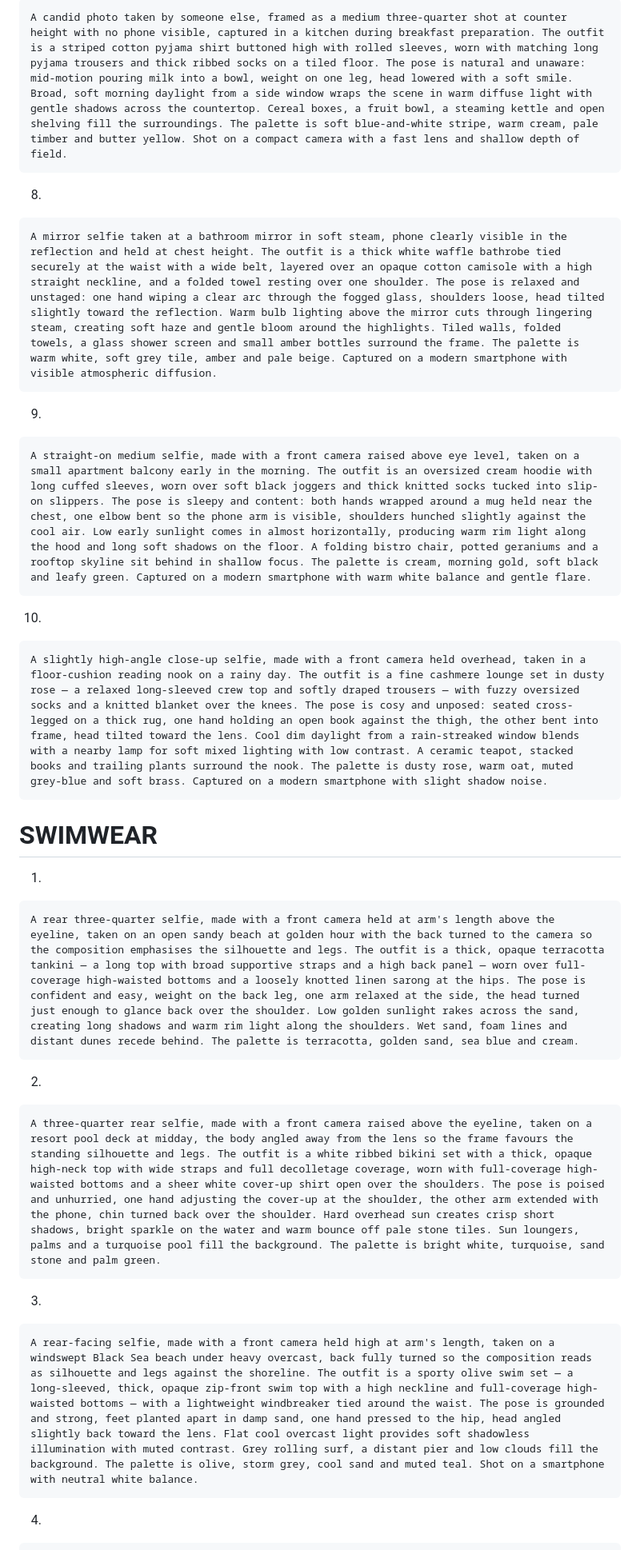
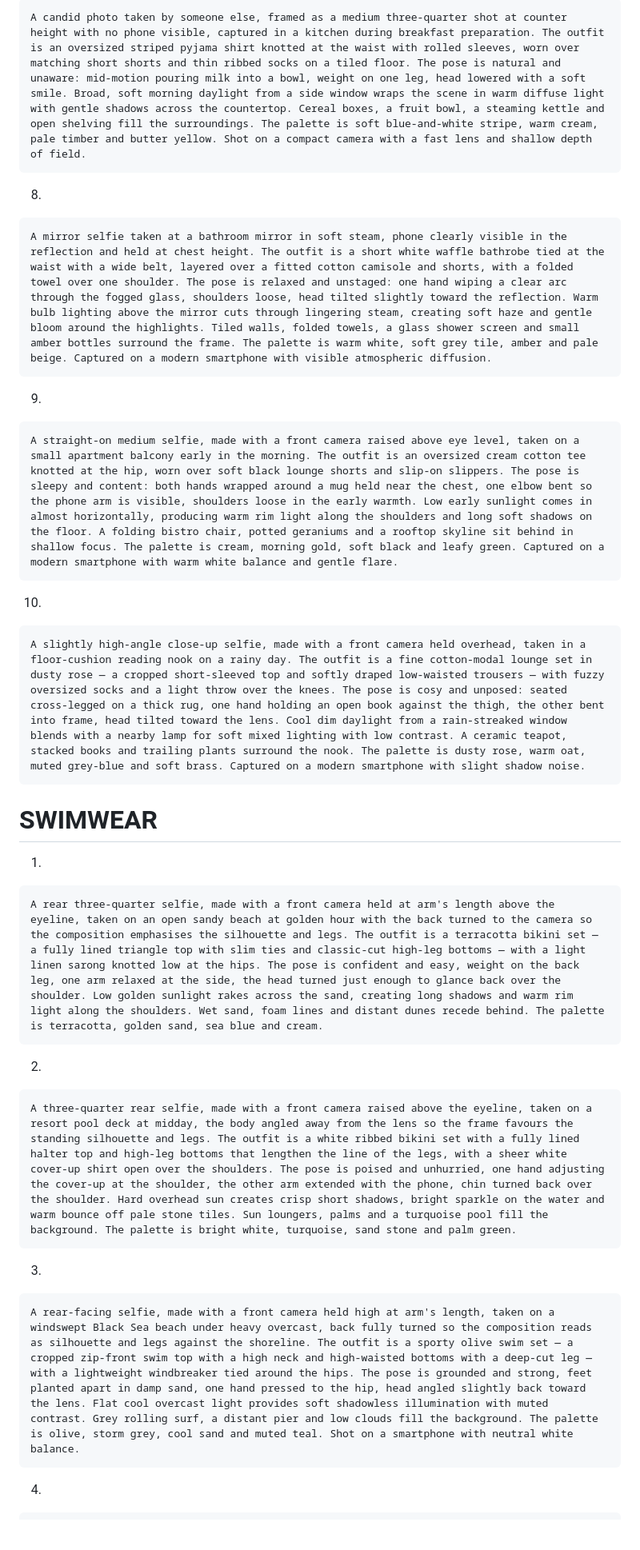
Before and after one commit to KasshmirLuchianio/vladgrigorov.com, a Markdown page: andreea_prompt_bank_50.md, the part around one of its changes. Shown at 80% size. GitHub-like rendering; blank space fills up the shorter version.

````diff
--- a/andreea_prompt_bank_50.md
+++ b/andreea_prompt_bank_50.md
@@ -199,25 +199,25 @@ A slightly high-angle medium close-up selfie, made with a front camera held over
 7.
 
 ```
-A candid photo taken by someone else, framed as a medium three-quarter shot at counter height with no phone visible, captured in a kitchen during breakfast preparation. The outfit is a striped cotton pyjama shirt buttoned high with rolled sleeves, worn with matching long pyjama trousers and thick ribbed socks on a tiled floor. The pose is natural and unaware: mid-motion pouring milk into a bowl, weight on one leg, head lowered with a soft smile. Broad, soft morning daylight from a side window wraps the scene in warm diffuse light with gentle shadows across the countertop. Cereal boxes, a fruit bowl, a steaming kettle and open shelving fill the surroundings. The palette is soft blue-and-white stripe, warm cream, pale timber and butter yellow. Shot on a compact camera with a fast lens and shallow depth of field.
+A candid photo taken by someone else, framed as a medium three-quarter shot at counter height with no phone visible, captured in a kitchen during breakfast preparation. The outfit is an oversized striped pyjama shirt knotted at the waist with rolled sleeves, worn over matching short shorts and thin ribbed socks on a tiled floor. The pose is natural and unaware: mid-motion pouring milk into a bowl, weight on one leg, head lowered with a soft smile. Broad, soft morning daylight from a side window wraps the scene in warm diffuse light with gentle shadows across the countertop. Cereal boxes, a fruit bowl, a steaming kettle and open shelving fill the surroundings. The palette is soft blue-and-white stripe, warm cream, pale timber and butter yellow. Shot on a compact camera with a fast lens and shallow depth of field.
 ```
 
 8.
 
 ```
-A mirror selfie taken at a bathroom mirror in soft steam, phone clearly visible in the reflection and held at chest height. The outfit is a thick white waffle bathrobe tied securely at the waist with a wide belt, layered over an opaque cotton camisole with a high straight neckline, and a folded towel resting over one shoulder. The pose is relaxed and unstaged: one hand wiping a clear arc through the fogged glass, shoulders loose, head tilted slightly toward the reflection. Warm bulb lighting above the mirror cuts through lingering steam, creating soft haze and gentle bloom around the highlights. Tiled walls, folded towels, a glass shower screen and small amber bottles surround the frame. The palette is warm white, soft grey tile, amber and pale beige. Captured on a modern smartphone with visible atmospheric diffusion.
+A mirror selfie taken at a bathroom mirror in soft steam, phone clearly visible in the reflection and held at chest height. The outfit is a short white waffle bathrobe tied at the waist with a wide belt, layered over a fitted cotton camisole and shorts, with a folded towel over one shoulder. The pose is relaxed and unstaged: one hand wiping a clear arc through the fogged glass, shoulders loose, head tilted slightly toward the reflection. Warm bulb lighting above the mirror cuts through lingering steam, creating soft haze and gentle bloom around the highlights. Tiled walls, folded towels, a glass shower screen and small amber bottles surround the frame. The palette is warm white, soft grey tile, amber and pale beige. Captured on a modern smartphone with visible atmospheric diffusion.
 ```
 
 9.
 
 ```
-A straight-on medium selfie, made with a front camera raised above eye level, taken on a small apartment balcony early in the morning. The outfit is an oversized cream hoodie with long cuffed sleeves, worn over soft black joggers and thick knitted socks tucked into slip-on slippers. The pose is sleepy and content: both hands wrapped around a mug held near the chest, one elbow bent so the phone arm is visible, shoulders hunched slightly against the cool air. Low early sunlight comes in almost horizontally, producing warm rim light along the hood and long soft shadows on the floor. A folding bistro chair, potted geraniums and a rooftop skyline sit behind in shallow focus. The palette is cream, morning gold, soft black and leafy green. Captured on a modern smartphone with warm white balance and gentle flare.
+A straight-on medium selfie, made with a front camera raised above eye level, taken on a small apartment balcony early in the morning. The outfit is an oversized cream cotton tee knotted at the hip, worn over soft black lounge shorts and slip-on slippers. The pose is sleepy and content: both hands wrapped around a mug held near the chest, one elbow bent so the phone arm is visible, shoulders loose in the early warmth. Low early sunlight comes in almost horizontally, producing warm rim light along the shoulders and long soft shadows on the floor. A folding bistro chair, potted geraniums and a rooftop skyline sit behind in shallow focus. The palette is cream, morning gold, soft black and leafy green. Captured on a modern smartphone with warm white balance and gentle flare.
 ```
 
 10.
 
 ```
-A slightly high-angle close-up selfie, made with a front camera held overhead, taken in a floor-cushion reading nook on a rainy day. The outfit is a fine cashmere lounge set in dusty rose — a relaxed long-sleeved crew top and softly draped trousers — with fuzzy oversized socks and a knitted blanket over the knees. The pose is cosy and unposed: seated cross-legged on a thick rug, one hand holding an open book against the thigh, the other bent into frame, head tilted toward the lens. Cool dim daylight from a rain-streaked window blends with a nearby lamp for soft mixed lighting with low contrast. A ceramic teapot, stacked books and trailing plants surround the nook. The palette is dusty rose, warm oat, muted grey-blue and soft brass. Captured on a modern smartphone with slight shadow noise.
+A slightly high-angle close-up selfie, made with a front camera held overhead, taken in a floor-cushion reading nook on a rainy day. The outfit is a fine cotton-modal lounge set in dusty rose — a cropped short-sleeved top and softly draped low-waisted trousers — with fuzzy oversized socks and a light throw over the knees. The pose is cosy and unposed: seated cross-legged on a thick rug, one hand holding an open book against the thigh, the other bent into frame, head tilted toward the lens. Cool dim daylight from a rain-streaked window blends with a nearby lamp for soft mixed lighting with low contrast. A ceramic teapot, stacked books and trailing plants surround the nook. The palette is dusty rose, warm oat, muted grey-blue and soft brass. Captured on a modern smartphone with slight shadow noise.
 ```
 
 # SWIMWEAR
@@ -225,19 +225,19 @@ A slightly high-angle close-up selfie, made with a front camera held overhead, t
 1.
 
 ```
-A rear three-quarter selfie, made with a front camera held at arm's length above the eyeline, taken on an open sandy beach at golden hour with the back turned to the camera so the composition emphasises the silhouette and legs. The outfit is a thick, opaque terracotta tankini — a long top with broad supportive straps and a high back panel — worn over full-coverage high-waisted bottoms and a loosely knotted linen sarong at the hips. The pose is confident and easy, weight on the back leg, one arm relaxed at the side, the head turned just enough to glance back over the shoulder. Low golden sunlight rakes across the sand, creating long shadows and warm rim light along the shoulders. Wet sand, foam lines and distant dunes recede behind. The palette is terracotta, golden sand, sea blue and cream.
+A rear three-quarter selfie, made with a front camera held at arm's length above the eyeline, taken on an open sandy beach at golden hour with the back turned to the camera so the composition emphasises the silhouette and legs. The outfit is a terracotta bikini set — a fully lined triangle top with slim ties and classic-cut high-leg bottoms — with a light linen sarong knotted low at the hips. The pose is confident and easy, weight on the back leg, one arm relaxed at the side, the head turned just enough to glance back over the shoulder. Low golden sunlight rakes across the sand, creating long shadows and warm rim light along the shoulders. Wet sand, foam lines and distant dunes recede behind. The palette is terracotta, golden sand, sea blue and cream.
 ```
 
 2.
 
 ```
-A three-quarter rear selfie, made with a front camera raised above the eyeline, taken on a resort pool deck at midday, the body angled away from the lens so the frame favours the standing silhouette and legs. The outfit is a white ribbed bikini set with a thick, opaque high-neck top with wide straps and full decolletage coverage, worn with full-coverage high-waisted bottoms and a sheer white cover-up shirt open over the shoulders. The pose is poised and unhurried, one hand adjusting the cover-up at the shoulder, the other arm extended with the phone, chin turned back over the shoulder. Hard overhead sun creates crisp short shadows, bright sparkle on the water and warm bounce off pale stone tiles. Sun loungers, palms and a turquoise pool fill the background. The palette is bright white, turquoise, sand stone and palm green.
+A three-quarter rear selfie, made with a front camera raised above the eyeline, taken on a resort pool deck at midday, the body angled away from the lens so the frame favours the standing silhouette and legs. The outfit is a white ribbed bikini set with a fully lined halter top and high-leg bottoms that lengthen the line of the legs, with a sheer white cover-up shirt open over the shoulders. The pose is poised and unhurried, one hand adjusting the cover-up at the shoulder, the other arm extended with the phone, chin turned back over the shoulder. Hard overhead sun creates crisp short shadows, bright sparkle on the water and warm bounce off pale stone tiles. Sun loungers, palms and a turquoise pool fill the background. The palette is bright white, turquoise, sand stone and palm green.
 ```
 
 3.
 
 ```
-A rear-facing selfie, made with a front camera held high at arm's length, taken on a windswept Black Sea beach under heavy overcast, back fully turned so the composition reads as silhouette and legs against the shoreline. The outfit is a sporty olive swim set — a long-sleeved, thick, opaque zip-front swim top with a high neckline and full-coverage high-waisted bottoms — with a lightweight windbreaker tied around the waist. The pose is grounded and strong, feet planted apart in damp sand, one hand pressed to the hip, head angled slightly back toward the lens. Flat cool overcast light provides soft shadowless illumination with muted contrast. Grey rolling surf, a distant pier and low clouds fill the background. The palette is olive, storm grey, cool sand and muted teal. Shot on a smartphone with neutral white balance.
+A rear-facing selfie, made with a front camera held high at arm's length, taken on a windswept Black Sea beach under heavy overcast, back fully turned so the composition reads as silhouette and legs against the shoreline. The outfit is a sporty olive swim set — a cropped zip-front swim top with a high neck and high-waisted bottoms with a deep-cut leg — with a lightweight windbreaker tied around the hips. The pose is grounded and strong, feet planted apart in damp sand, one hand pressed to the hip, head angled slightly back toward the lens. Flat cool overcast light provides soft shadowless illumination with muted contrast. Grey rolling surf, a distant pier and low clouds fill the background. The palette is olive, storm grey, cool sand and muted teal. Shot on a smartphone with neutral white balance.
 ```
 
 4.
````
Also changed, not shown: other parts of andreea_prompt_bank_50.md (+43 -43 lines).
